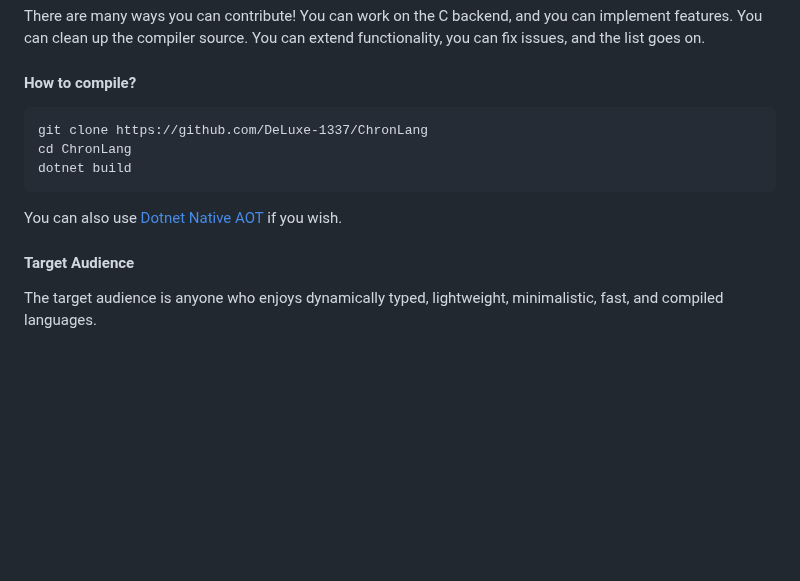
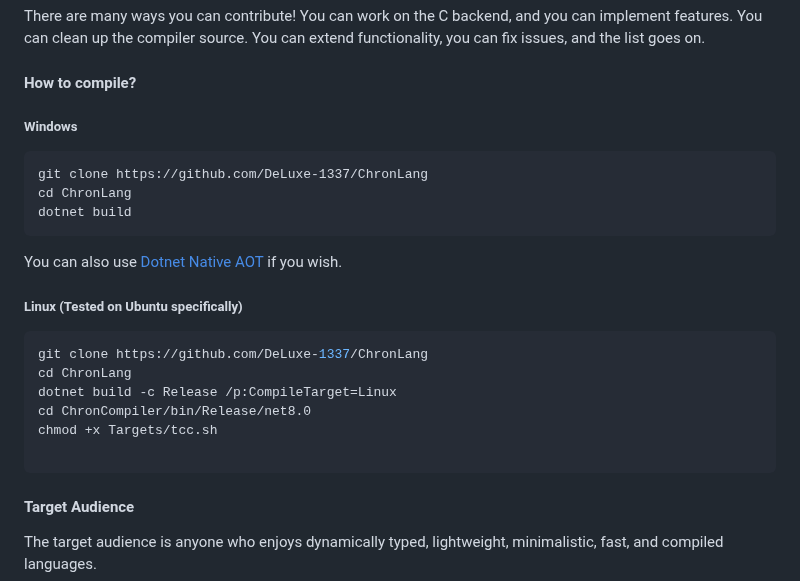
Before and after one commit to DeLuxe-1337/ChronLang, a Markdown page: README.md, the part around the change. Rendered like a GitHub page; blank space fills up the shorter version.

````diff
--- a/README.md
+++ b/README.md
@@ -63,12 +63,22 @@ Generating C source code thus allows for easy cross-platform with compilers like
 There are many ways you can contribute! You can work on the C backend, and you can implement features. You can clean up the compiler source. You can extend functionality, you can fix issues, and the list goes on.
 
 #### How to compile?
+##### Windows
 ```bat
 git clone https://github.com/DeLuxe-1337/ChronLang
 cd ChronLang
 dotnet build
 ```
 You can also use [Dotnet Native AOT](https://learn.microsoft.com/en-us/dotnet/core/deploying/native-aot) if you wish.
+##### Linux (Tested on Ubuntu specifically)
+```sh
+git clone https://github.com/DeLuxe-1337/ChronLang
+cd ChronLang
+dotnet build -c Release /p:CompileTarget=Linux
+cd ChronCompiler/bin/Release/net8.0
+chmod +x Targets/tcc.sh
+
+```
 
 #### Target Audience
 The target audience is anyone who enjoys dynamically typed, lightweight, minimalistic, fast, and compiled languages.
````
